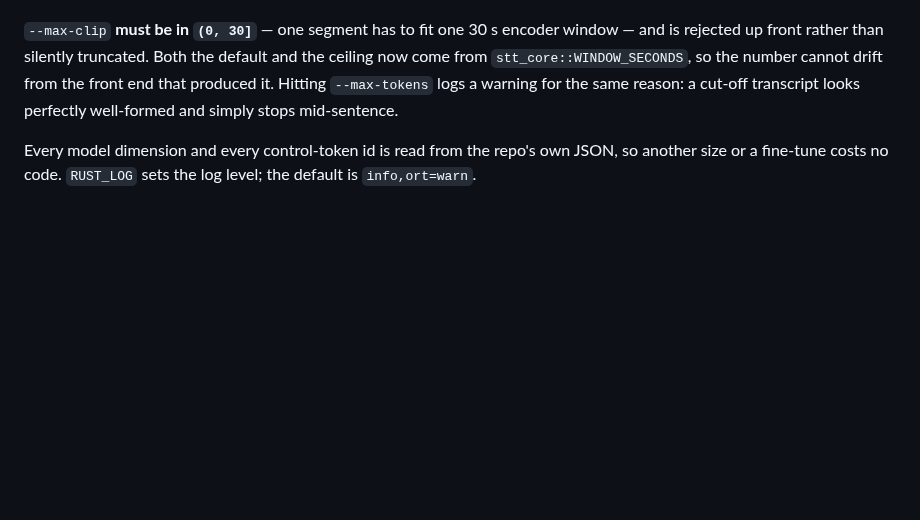
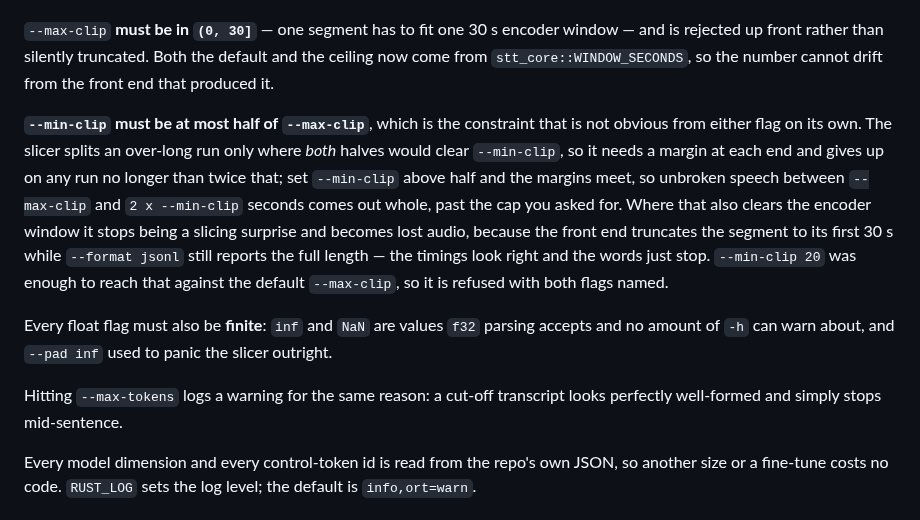
Before and after one commit to kingwingfly/rvc, a Markdown page: crates/stt-cli/README.md, the part around the change. Drawn GitHub-style; blank space fills up the shorter version.

Commit message:
docs(stt-cli): the two flag constraints that neither flag shows on its own
`--min-clip` at most half of `--max-clip`, and every float flag finite. Both
are in the engine's own README rather than in `docs/setup.md`, because a
passage naming a flag belongs to the binary's manual.

Co-Authored-By: Claude Opus 5 <noreply@anthropic.com>

```diff
--- a/crates/stt-cli/README.md
+++ b/crates/stt-cli/README.md
@@ -81,7 +81,25 @@ has the whole file — is unaffected. Default `0.15`, which is under half the
 `--max-clip` **must be in `(0, 30]`** — one segment has to fit one 30 s encoder
 window — and is rejected up front rather than silently truncated. Both the
 default and the ceiling now come from `stt_core::WINDOW_SECONDS`, so the number
-cannot drift from the front end that produced it. Hitting
+cannot drift from the front end that produced it.
+
+**`--min-clip` must be at most half of `--max-clip`**, which is the constraint
+that is not obvious from either flag on its own. The slicer splits an over-long
+run only where *both* halves would clear `--min-clip`, so it needs a margin at
+each end and gives up on any run no longer than twice that; set `--min-clip`
+above half and the margins meet, so unbroken speech between `--max-clip` and
+`2 x --min-clip` seconds comes out whole, past the cap you asked for. Where
+that also clears the encoder window it stops being a slicing surprise and
+becomes lost audio, because the front end truncates the segment to its first
+30 s while `--format jsonl` still reports the full length — the timings look
+right and the words just stop. `--min-clip 20` was enough to reach that against
+the default `--max-clip`, so it is refused with both flags named.
+
+Every float flag must also be **finite**: `inf` and `NaN` are values `f32`
+parsing accepts and no amount of `-h` can warn about, and `--pad inf` used to
+panic the slicer outright.
+
+Hitting
 `--max-tokens` logs a warning for the same reason: a cut-off transcript looks
 perfectly well-formed and simply stops mid-sentence.
 
```
